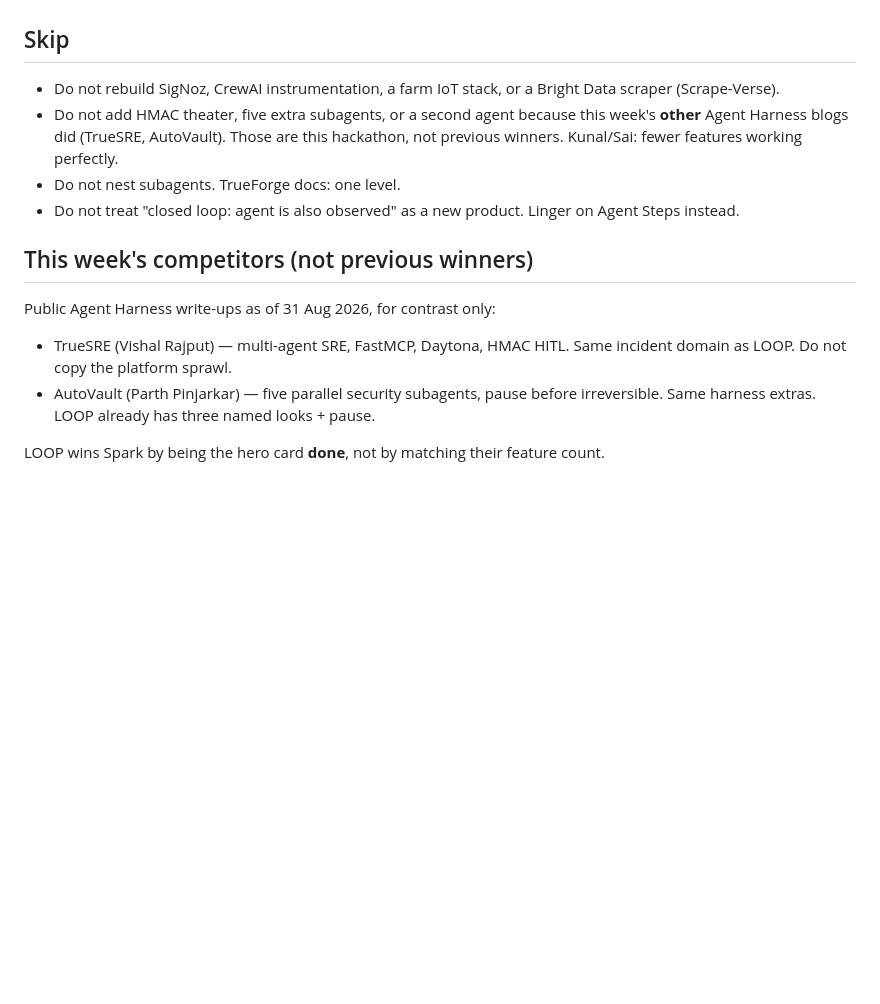
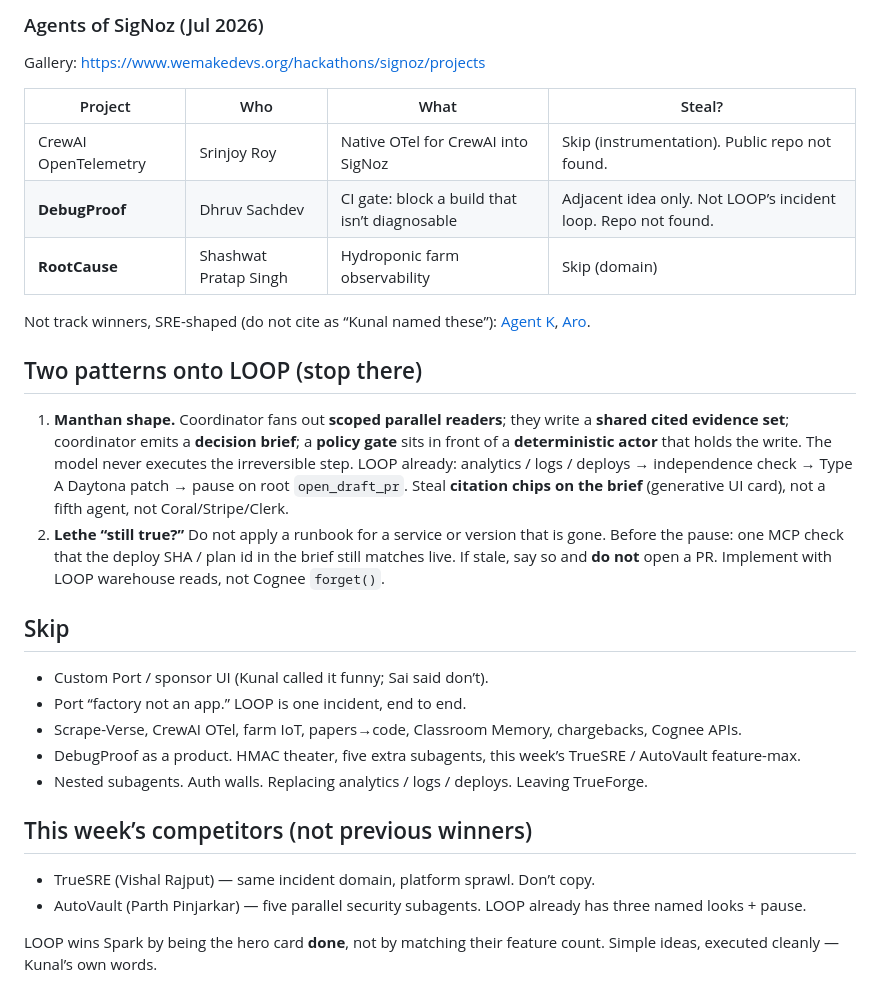
Before and after one commit to saurabh4269/wemakedevs_agent_harness, a Markdown page: docs/previous-winners.md, the part around one of its changes. Rendered like a GitHub page; blank space fills up the shorter version.

```diff
--- a/docs/previous-winners.md
+++ b/docs/previous-winners.md
@@ -41,16 +45,31 @@ Official SigNoz page example build: "SRE Sidekick with SigNoz MCP". LOOP is that
+### Agents of SigNoz (Jul 2026)
+
+Gallery: https://www.wemakedevs.org/hackathons/signoz/projects
+
+| Project | Who | What | Steal? |
+| --- | --- | --- | --- |
+| CrewAI OpenTelemetry | Srinjoy Roy | Native OTel for CrewAI into SigNoz | Skip (instrumentation). Public repo not found. |
+| **DebugProof** | Dhruv Sachdev | CI gate: block a build that isn’t diagnosable | Adjacent idea only. Not LOOP’s incident loop. Repo not found. |
+| **RootCause** | Shashwat Pratap Singh | Hydroponic farm observability | Skip (domain) |
+
+Not track winners, SRE-shaped (do not cite as “Kunal named these”): [Agent K](https://github.com/100xRahul/agent-k-signoz), [Aro](https://github.com/Shivam-Katare/signoz-hackathon).
+
+## Two patterns onto LOOP (stop there)
+
+1. **Manthan shape.** Coordinator fans out **scoped parallel readers**; they write a **shared cited evidence set**; coordinator emits a **decision brief**; a **policy gate** sits in front of a **deterministic actor** that holds the write. The model never executes the irreversible step. LOOP already: analytics / logs / deploys → independence check → Type A Daytona patch → pause on root `open_draft_pr`. Steal **citation chips on the brief** (generative UI card), not a fifth agent, not Coral/Stripe/Clerk.
+2. **Lethe “still true?”** Do not apply a runbook for a service or version that is gone. Before the pause: one MCP check that the deploy SHA / plan id in the brief still matches live. If stale, say so and **do not** open a PR. Implement with LOOP warehouse reads, not Cognee `forget()`.
 
 ## Skip
 
-- Do not rebuild SigNoz, CrewAI instrumentation, a farm IoT stack, or a Bright Data scraper (Scrape-Verse).
-- Do not add HMAC theater, five extra subagents, or a second agent because this week's **other** Agent Harness blogs did (TrueSRE, AutoVault). Those are this hackathon, not previous winners. Kunal/Sai: fewer features working perfectly.
-- Do not nest subagents. TrueForge docs: one level.
-- Do not treat "closed loop: agent is also observed" as a new product. Linger on Agent Steps instead.
+- Custom Port / sponsor UI (Kunal called it funny; Sai said don’t).
+- Port “factory not an app.” LOOP is one incident, end to end.
+- Scrape-Verse, CrewAI OTel, farm IoT, papers→code, Classroom Memory, chargebacks, Cognee APIs.
+- DebugProof as a product. HMAC theater, five extra subagents, this week’s TrueSRE / AutoVault feature-max.
+- Nested subagents. Auth walls. Replacing analytics / logs / deploys. Leaving TrueForge.
 
-## This week's competitors (not previous winners)
+## This week’s competitors (not previous winners)
 
-Public Agent Harness write-ups as of 31 Aug 2026, for contrast only:
+- TrueSRE (Vishal Rajput) — same incident domain, platform sprawl. Don’t copy.
+- AutoVault (Parth Pinjarkar) — five parallel security subagents. LOOP already has three named looks + pause.
 
-- TrueSRE (Vishal Rajput) — multi-agent SRE, FastMCP, Daytona, HMAC HITL. Same incident domain as LOOP. Do not copy the platform sprawl.
-- AutoVault (Parth Pinjarkar) — five parallel security subagents, pause before irreversible. Same harness extras. LOOP already has three named looks + pause.
-
-LOOP wins Spark by being the hero card **done**, not by matching their feature count.
+LOOP wins Spark by being the hero card **done**, not by matching their feature count. Simple ideas, executed cleanly — Kunal’s own words.
```
Also changed, not shown: other parts of docs/previous-winners.md (+30 -26 lines), docs/organizers.md (+1 -1 lines).
